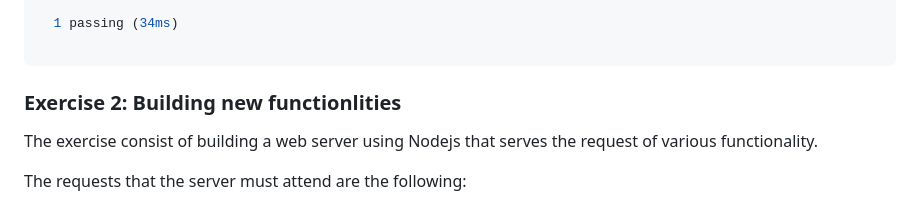
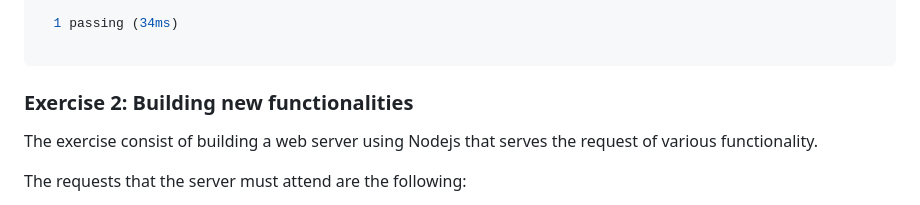
Before and after one commit to microsoft/CopilotHackathon, a Markdown page: exercisefiles/node_typescript/README.md, the part around the change. Rendered like a GitHub page.

````diff
--- a/exercisefiles/node_typescript/README.md
+++ b/exercisefiles/node_typescript/README.md
@@ -27,7 +27,7 @@ server is listening on port 3000
 
 ```
 
-### Exercise 2: Building new functionlities
+### Exercise 2: Building new functionalities
 
 The exercise consist of building a web server using Nodejs that serves the request of various functionality.
 
````
Also changed, not shown: exercisefiles/node/README.md (+1 -1 lines).
